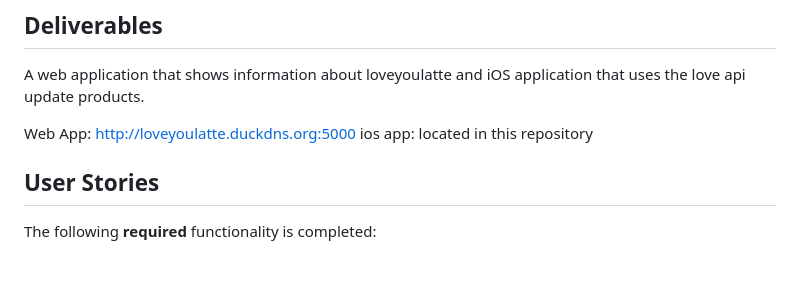
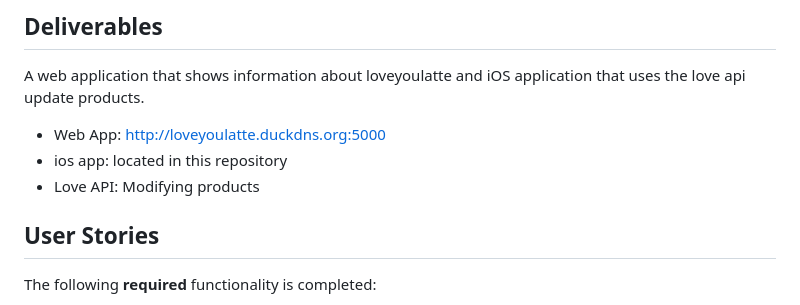
Before and after one commit to angeldzzz23/loveyoulatte, a Markdown page: README.md, the part around the change. GitHub-like rendering; blank space fills up the shorter version.

```diff
--- a/README.md
+++ b/README.md
@@ -51,8 +51,9 @@ I was inspired to create my own project because of the way that LoveYouLatte mad
 ## Deliverables
 A web application that shows information about loveyoulatte and iOS application that uses the love api update products.
 
-Web App: http://loveyoulatte.duckdns.org:5000
-ios app: located in this repository
+- Web App: http://loveyoulatte.duckdns.org:5000
+- ios app: located in this repository
+- Love API: Modifying products
 
 ## User Stories
 
```
